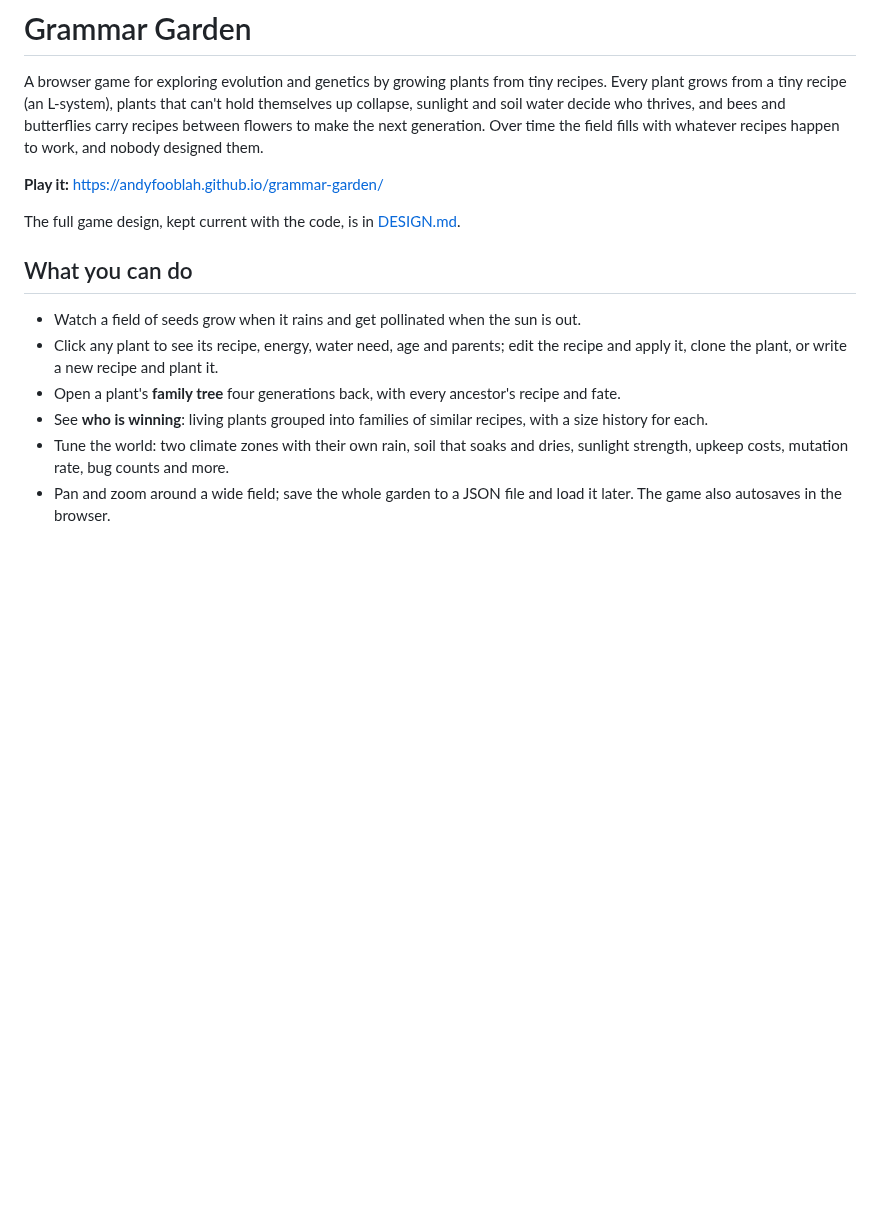
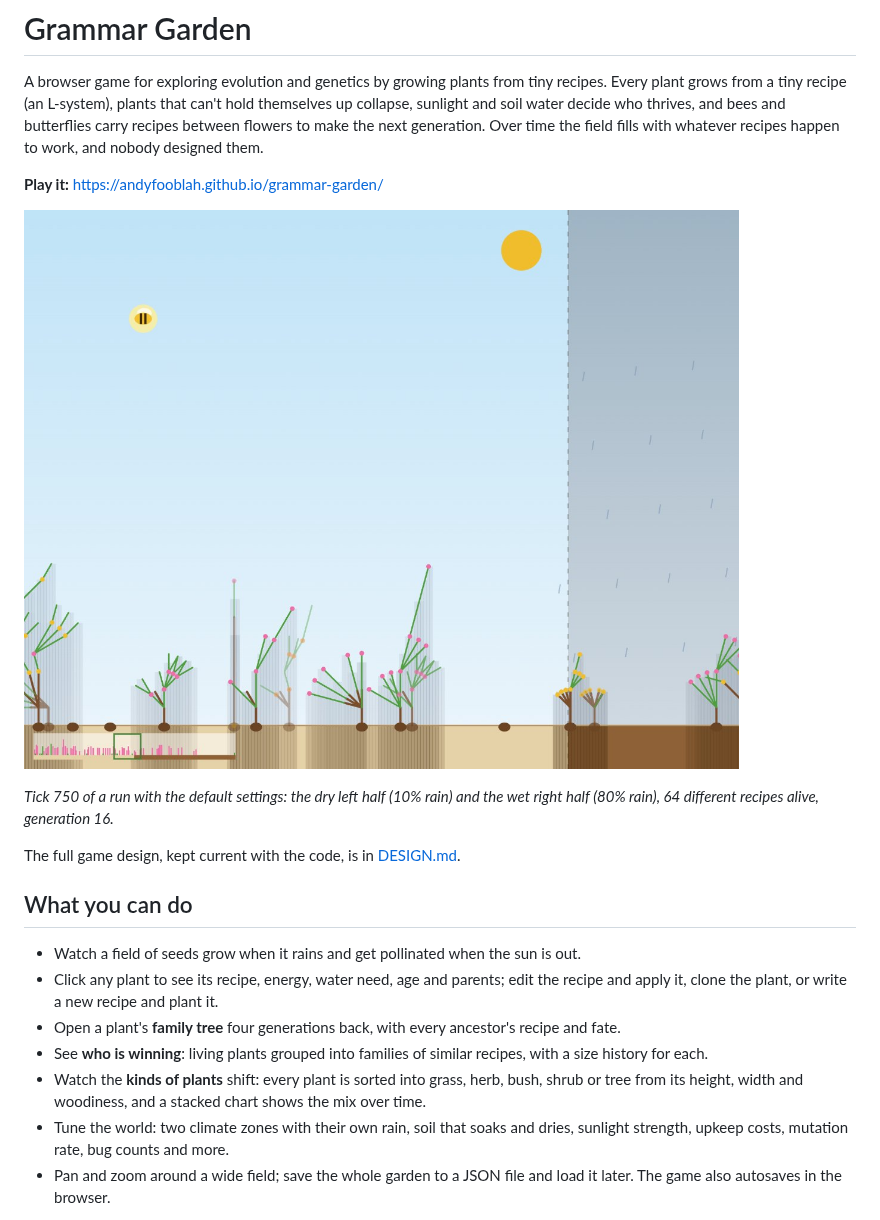
Before and after one commit to AndyFooBlah/grammar-garden, a Markdown page: README.md, the part around the change. Rendered like a GitHub page; pictures changed too: docs/screenshot.jpg (added); blank space fills up the shorter version.

```diff
--- a/README.md
+++ b/README.md
@@ -8,6 +8,10 @@ time the field fills with whatever recipes happen to work, and nobody designed
 them.
 
 **Play it:** https://andyfooblah.github.io/grammar-garden/
+
+![A garden after 750 ticks: a dry, sunny climate on the left and a rainy one on the right, with woody shrubs, flowering herbs and a bee at work](docs/screenshot.jpg)
+
+*Tick 750 of a run with the default settings: the dry left half (10% rain) and the wet right half (80% rain), 64 different recipes alive, generation 16.*
 
 The full game design, kept current with the code, is in [DESIGN.md](DESIGN.md).
 
@@ -20,6 +24,9 @@ The full game design, kept current with the code, is in [DESIGN.md](DESIGN.md).
   recipe and fate.
 - See **who is winning**: living plants grouped into families of similar
   recipes, with a size history for each.
+- Watch the **kinds of plants** shift: every plant is sorted into grass, herb,
+  bush, shrub or tree from its height, width and woodiness, and a stacked
+  chart shows the mix over time.
 - Tune the world: two climate zones with their own rain, soil that soaks and
   dries, sunlight strength, upkeep costs, mutation rate, bug counts and more.
 - Pan and zoom around a wide field; save the whole garden to a JSON file and
```
Also changed, not shown: DESIGN.md (+9 -8 lines), 8 other files.
